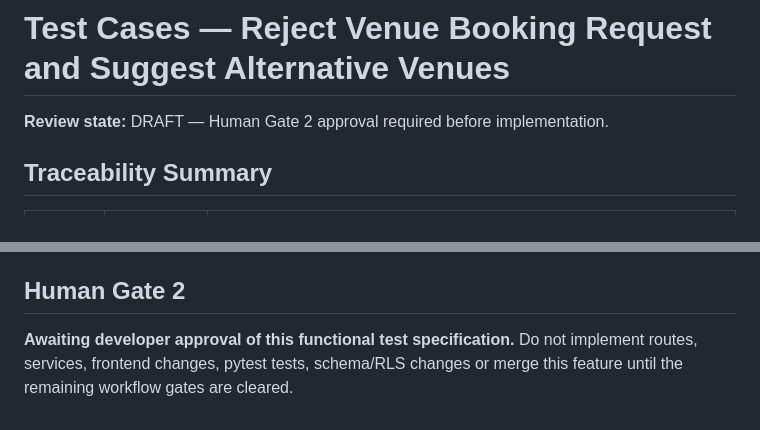
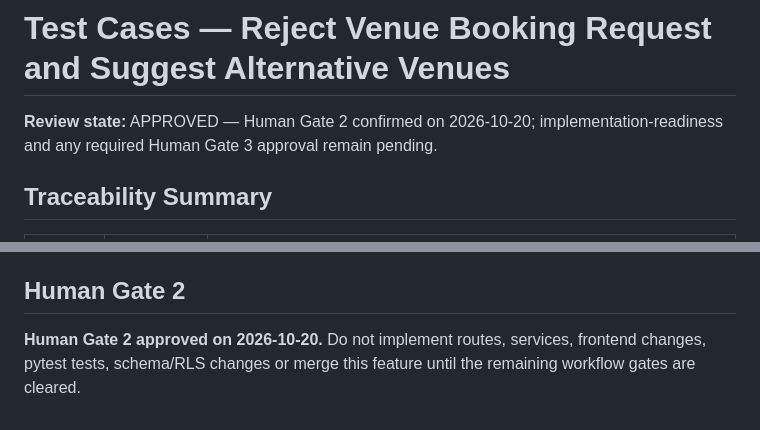
Before and after one commit to kaiyang-alt/SPM_Donki-Copy-Backup, a Markdown page: docs/test-cases/reject-venue-booking-suggest-alternatives.md, 2 parts joined by grey strips. Drawn GitHub-style.

Commit message:
docs: record approved venue rejection functional tests

```diff
--- a/docs/test-cases/reject-venue-booking-suggest-alternatives.md
+++ b/docs/test-cases/reject-venue-booking-suggest-alternatives.md
@@ -1,6 +1,6 @@
 # Test Cases — Reject Venue Booking Request and Suggest Alternative Venues
 
-**Review state:** DRAFT — Human Gate 2 approval required before implementation.
+**Review state:** APPROVED — Human Gate 2 confirmed on 2026-10-20; implementation-readiness and any required Human Gate 3 approval remain pending.
 
 ## Traceability Summary
 
@@ -82,4 +82,4 @@
 
 ## Human Gate 2
 
-**Awaiting developer approval of this functional test specification.** Do not implement routes, services, frontend changes, pytest tests, schema/RLS changes or merge this feature until the remaining workflow gates are cleared.
+**Human Gate 2 approved on 2026-10-20.** Do not implement routes, services, frontend changes, pytest tests, schema/RLS changes or merge this feature until the remaining workflow gates are cleared.
```
